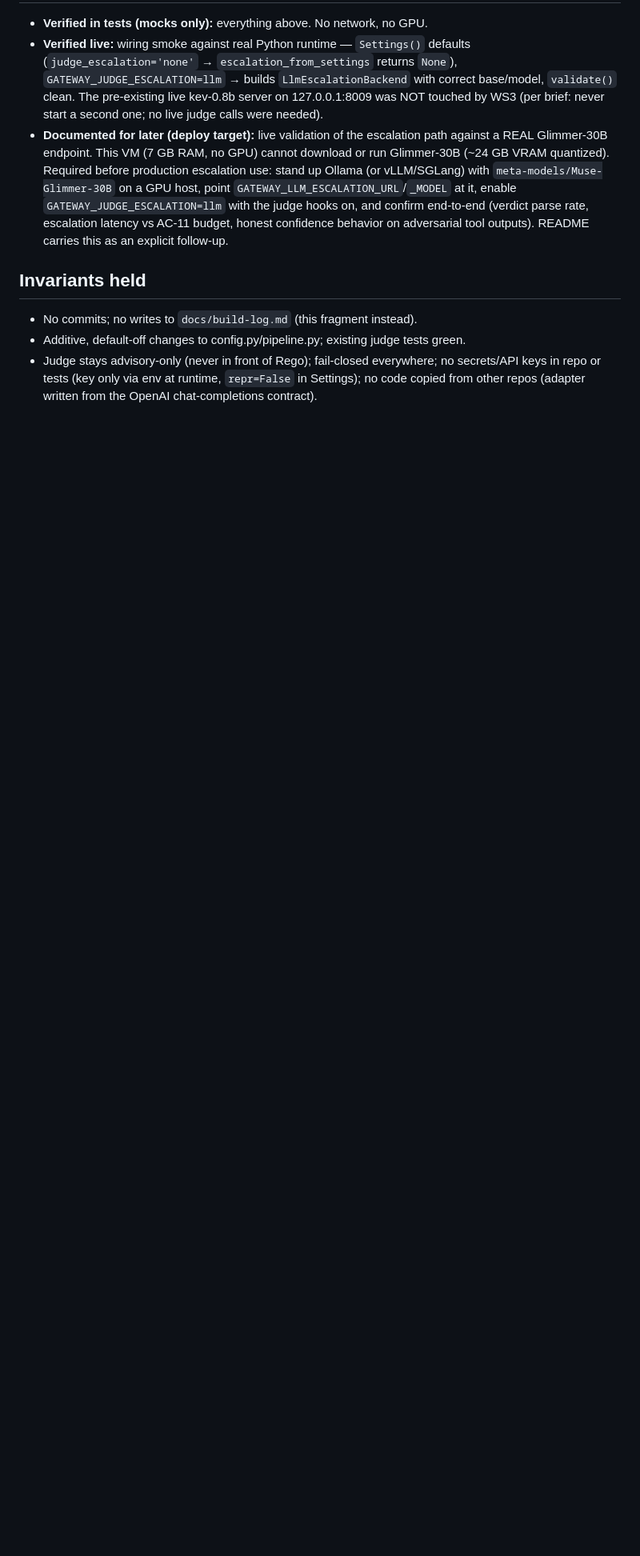
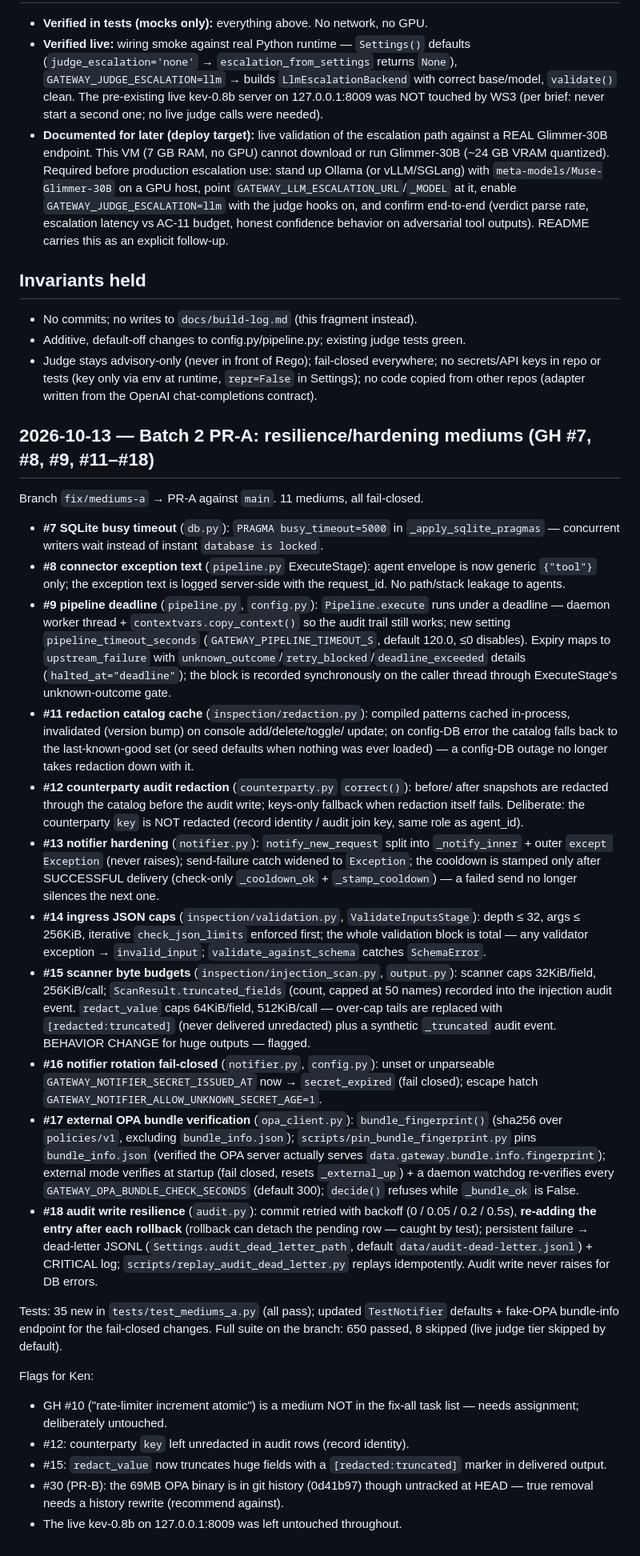
Before and after one commit to kenhuangus/personal-agent-security-gateway, a Markdown page: docs/build-log.md, the part around the change. Shown at 80% size. GitHub-like rendering; blank space fills up the shorter version.

Commit message:
docs: build-log entry for batch 2 PR-A

```diff
--- a/docs/build-log.md
+++ b/docs/build-log.md
@@ -1992,3 +1992,77 @@ AC-11 budget; the instrumentation itself does not touch the budget.
   everywhere; no secrets/API keys in repo or tests (key only via env at
   runtime, `repr=False` in Settings); no code copied from other repos
   (adapter written from the OpenAI chat-completions contract).
+
+
+## 2026-10-13 — Batch 2 PR-A: resilience/hardening mediums (GH #7, #8, #9, #11–#18)
+
+Branch `fix/mediums-a` → PR-A against `main`. 11 mediums, all fail-closed.
+
+- **#7 SQLite busy timeout** (`db.py`): `PRAGMA busy_timeout=5000` in
+  `_apply_sqlite_pragmas` — concurrent writers wait instead of instant
+  `database is locked`.
+- **#8 connector exception text** (`pipeline.py` ExecuteStage): agent envelope is
+  now generic `{"tool"}` only; the exception text is logged server-side with the
+  request_id. No path/stack leakage to agents.
+- **#9 pipeline deadline** (`pipeline.py`, `config.py`): `Pipeline.execute` runs
+  under a deadline — daemon worker thread + `contextvars.copy_context()` so the
+  audit trail still works; new setting `pipeline_timeout_seconds`
+  (`GATEWAY_PIPELINE_TIMEOUT_S`, default 120.0, ≤0 disables). Expiry maps to
+  `upstream_failure` with `unknown_outcome`/`retry_blocked`/`deadline_exceeded`
+  details (`halted_at="deadline"`); the block is recorded synchronously on the
+  caller thread through ExecuteStage's unknown-outcome gate.
+- **#11 redaction catalog cache** (`inspection/redaction.py`): compiled patterns
+  cached in-process, invalidated (version bump) on console add/delete/toggle/
+  update; on config-DB error the catalog falls back to the last-known-good set
+  (or seed defaults when nothing was ever loaded) — a config-DB outage no
+  longer takes redaction down with it.
+- **#12 counterparty audit redaction** (`counterparty.py` `correct()`): before/
+  after snapshots are redacted through the catalog before the audit write;
+  keys-only fallback when redaction itself fails. Deliberate: the counterparty
+  `key` is NOT redacted (record identity / audit join key, same role as
+  agent_id).
+- **#13 notifier hardening** (`notifier.py`): `notify_new_request` split into
+  `_notify_inner` + outer `except Exception` (never raises); send-failure catch
+  widened to `Exception`; the cooldown is stamped only after SUCCESSFUL
+  delivery (check-only `_cooldown_ok` + `_stamp_cooldown`) — a failed send no
+  longer silences the next one.
+- **#14 ingress JSON caps** (`inspection/validation.py`, `ValidateInputsStage`):
+  depth ≤ 32, args ≤ 256KiB, iterative `check_json_limits` enforced first; the
+  whole validation block is total — any validator exception → `invalid_input`;
+  `validate_against_schema` catches `SchemaError`.
+- **#15 scanner byte budgets** (`inspection/injection_scan.py`, `output.py`):
+  scanner caps 32KiB/field, 256KiB/call; `ScanResult.truncated_fields` (count,
+  capped at 50 names) recorded into the injection audit event. `redact_value`
+  caps 64KiB/field, 512KiB/call — over-cap tails are replaced with
+  `[redacted:truncated]` (never delivered unredacted) plus a synthetic
+  `_truncated` audit event. BEHAVIOR CHANGE for huge outputs — flagged.
+- **#16 notifier rotation fail-closed** (`notifier.py`, `config.py`): unset or
+  unparseable `GATEWAY_NOTIFIER_SECRET_ISSUED_AT` now → `secret_expired`
+  (fail closed); escape hatch `GATEWAY_NOTIFIER_ALLOW_UNKNOWN_SECRET_AGE=1`.
+- **#17 external OPA bundle verification** (`opa_client.py`): `bundle_fingerprint()`
+  (sha256 over `policies/v1`, excluding `bundle_info.json`);
+  `scripts/pin_bundle_fingerprint.py` pins `bundle_info.json` (verified the
+  OPA server actually serves `data.gateway.bundle.info.fingerprint`); external
+  mode verifies at startup (fail closed, resets `_external_up`) + a daemon
+  watchdog re-verifies every `GATEWAY_OPA_BUNDLE_CHECK_SECONDS` (default 300);
+  `decide()` refuses while `_bundle_ok` is False.
+- **#18 audit write resilience** (`audit.py`): commit retried with backoff
+  (0 / 0.05 / 0.2 / 0.5s), **re-adding the entry after each rollback**
+  (rollback can detach the pending row — caught by test); persistent failure →
+  dead-letter JSONL (`Settings.audit_dead_letter_path`, default
+  `data/audit-dead-letter.jsonl`) + CRITICAL log; `scripts/replay_audit_dead_letter.py`
+  replays idempotently. Audit write never raises for DB errors.
+
+Tests: 35 new in `tests/test_mediums_a.py` (all pass); updated `TestNotifier`
+defaults + fake-OPA bundle-info endpoint for the fail-closed changes.
+Full suite on the branch: 650 passed, 8 skipped (live judge tier skipped by default).
+
+Flags for Ken:
+- GH #10 ("rate-limiter increment atomic") is a medium NOT in the fix-all task
+  list — needs assignment; deliberately untouched.
+- #12: counterparty `key` left unredacted in audit rows (record identity).
+- #15: `redact_value` now truncates huge fields with a `[redacted:truncated]`
+  marker in delivered output.
+- #30 (PR-B): the 69MB OPA binary is in git history (0d41b97) though untracked
+  at HEAD — true removal needs a history rewrite (recommend against).
+- The live kev-0.8b on 127.0.0.1:8009 was left untouched throughout.
```
